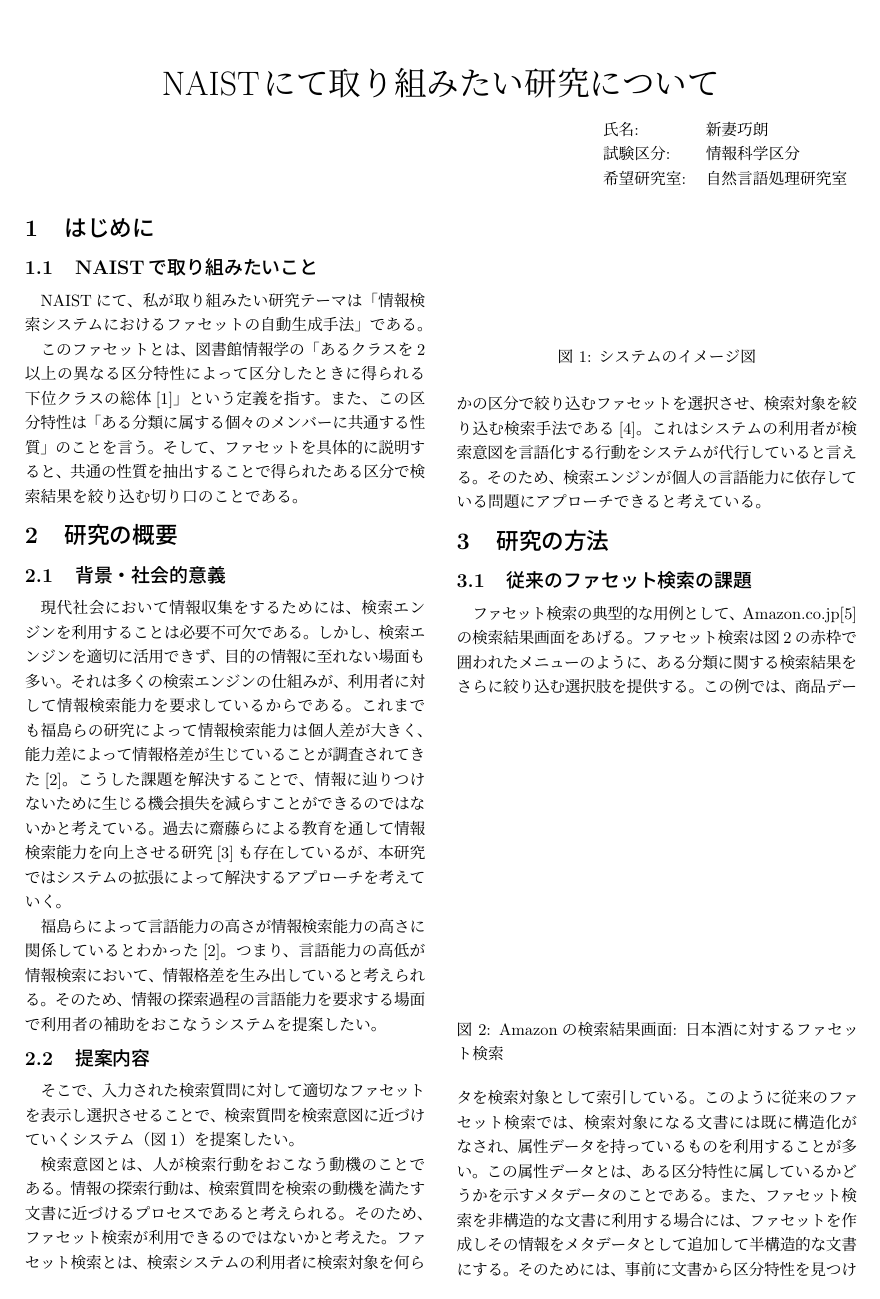
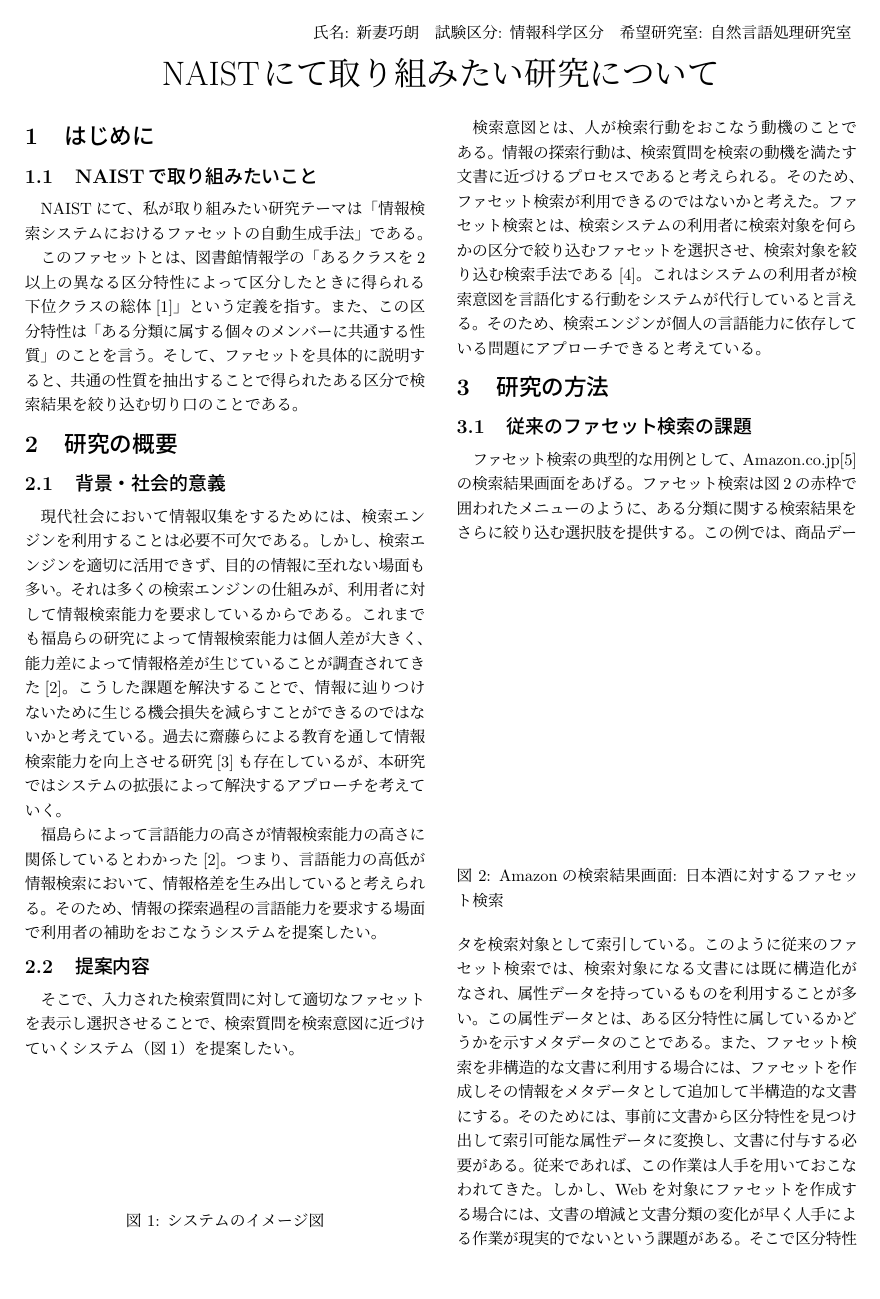
Before and after one commit to otakumesi/naist_essay, a LaTeX document (essay.tex): page 1 of 2. Compiled offline with pLaTeX and dvipdfmx; an older LaTeX class or package is replaced by its successor.

Commit message:
update essay

```diff
--- a/essay.tex
+++ b/essay.tex
@@ -2,14 +2,24 @@
 \usepackage{float}
 \usepackage{slashbox}
 \usepackage[compact]{titlesec}
+\usepackage{fancyhdr}
 %---------------------------------------------------
 % ページの設定
 %---------------------------------------------------
 \setlength{\textwidth}{179truemm}
-\setlength{\textheight}{263truemm}
-\setlength{\topmargin}{-12.5truemm}
+\setlength{\textheight}{260truemm}
+\setlength{\topmargin}{-14.5truemm}
 \setlength{\oddsidemargin}{-9.5truemm}
-\pagestyle{empty}
+\pagestyle{fancy}
+\fancyhf{}
+\fancyhead[L]{}
+\fancyhead[C]{}
+\fancyhead[R]{}
+\renewcommand{\headrulewidth}{0pt}
+\fancyfoot[L]{}
+\fancyfoot[C]{}
+\fancyfoot[R]{}
+\renewcommand{\footrulewidth}{0pt}
 \setlength{\headheight}{-2truemm}
 \setlength{\parindent}{1zw}
 
@@ -19,15 +29,15 @@
 \begin{center}
   {\huge NAISTにて取り組みたい研究について}
 \end{center}
-\begin{flushright}
-\begin{tabular}{ll}
-氏名: & 新妻巧朗\\
-試験区分: & 情報科学区分\\
-希望研究室: & 自然言語処理研究室
-\end{tabular}
-\end{flushright}
-\vspace{1truemm}
+\vspace{3truemm}
 ]
+
+\rhead{
+  \normalsize{
+  氏名: 新妻巧朗　試験区分: 情報科学区分　希望研究室: 自然言語処理研究室
+  }
+}
+
 \section{はじめに}
 \subsection{NAISTで取り組みたいこと}
 NAISTにて、私が取り組みたい研究テーマは「情報検索システムにおけるファセットの自動生成手法」である。
```
Also changed, not shown: essay.pdf.
